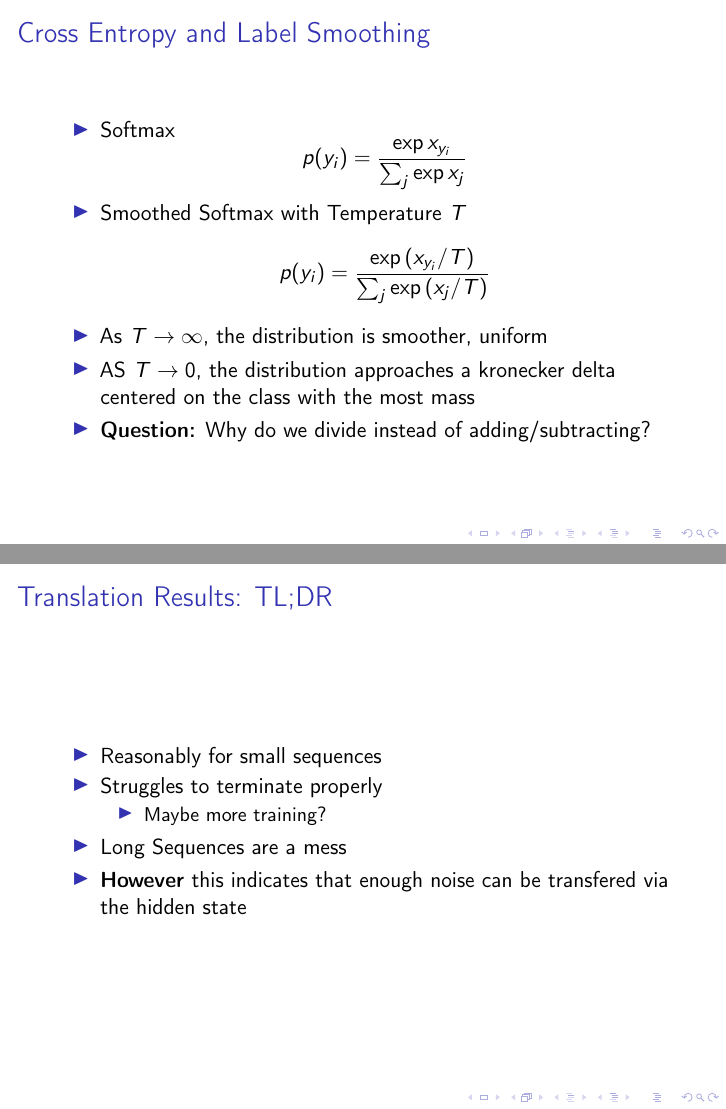
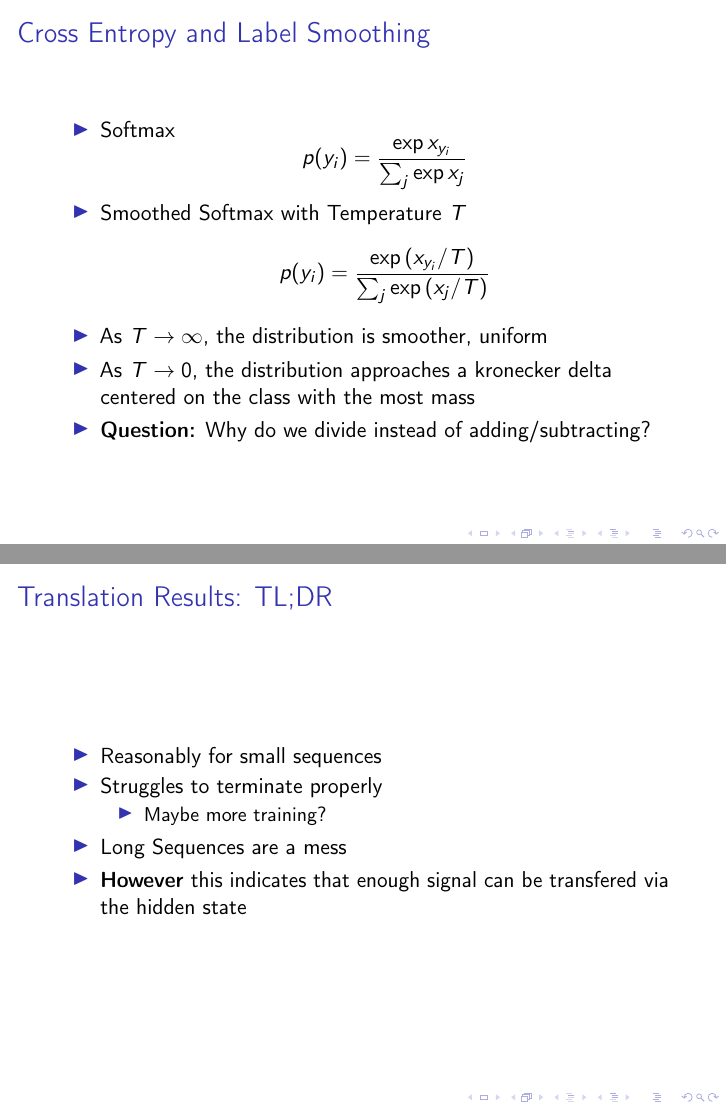
Before and after one commit to nextBillyonair/Attention, LaTeX slides (presentations/intro/presentation.tex): pages 45 and 56 of 111, joined at a grey line. Compiled offline with pdfLaTeX.

Commit message:
Fix small issues

```diff
--- a/presentations/intro/presentation.tex
+++ b/presentations/intro/presentation.tex
@@ -684,7 +684,7 @@
     p(y_i) = \frac{\exp \left(x_{y_i} / T \right)}{\sum_j \exp \left(x_j / T \right)}
   \end{equation*}
   \item As $T \to \infty$, the distribution is smoother, uniform
-  \item AS $T \to 0$, the distribution approaches a kronecker delta centered on the class with the most mass
+  \item As $T \to 0$, the distribution approaches a kronecker delta centered on the class with the most mass
   \item \textbf{Question:} Why do we divide instead of adding/subtracting?
 \end{itemize}
 \end{frame}
@@ -836,7 +836,7 @@
     \end{itemize}
     \item Long Sequences are a mess
     \pause
-    \item \textbf{However} this indicates that enough noise can be transfered via the hidden state
+    \item \textbf{However} this indicates that enough signal can be transfered via the hidden state
   \end{itemize}
 \end{frame}
 
```
